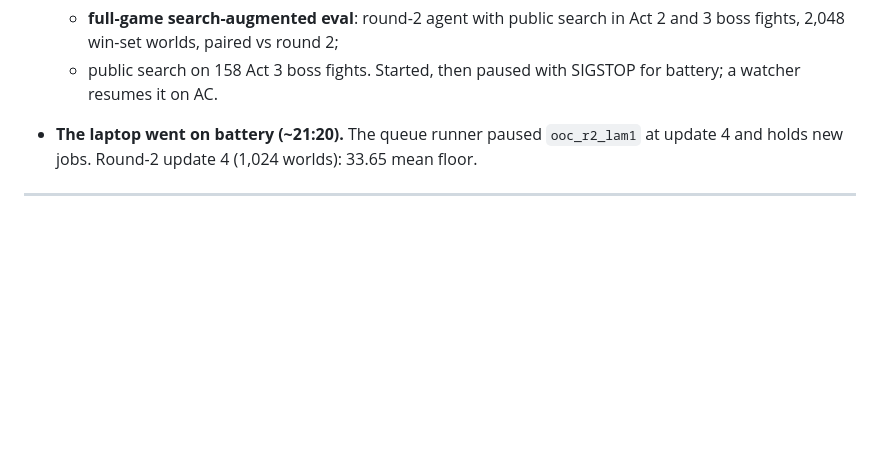
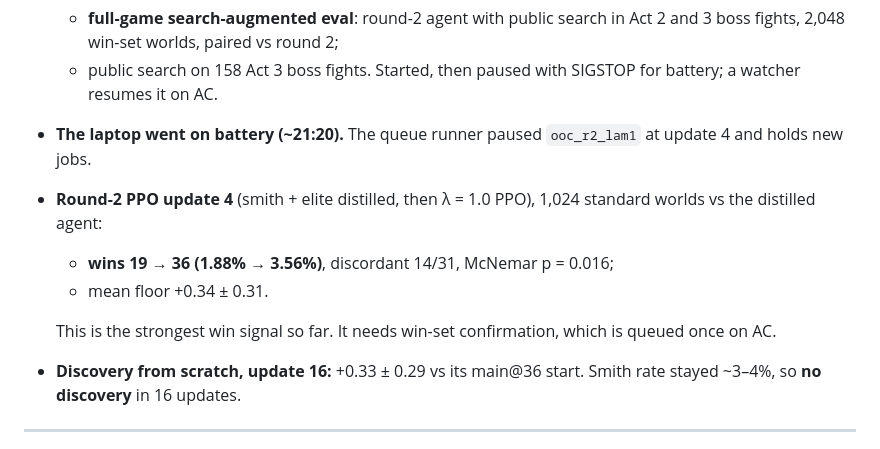
Before and after one commit to SidBaines/sts-ai, a Markdown page: docs/rl_progress_log.md, the part around the change. Drawn GitHub-style; blank space fills up the shorter version.

Commit message:
docs: round-2 update-4 win signal; queue win-set check

```diff
--- a/docs/rl_progress_log.md
+++ b/docs/rl_progress_log.md
@@ -125,8 +125,16 @@ explore strategic options. Exploration is the lever.
   - public search on 158 Act 3 boss fights. Started, then paused with SIGSTOP
     for battery; a watcher resumes it on AC.
 - **The laptop went on battery (~21:20).** The queue runner paused
-  `ooc_r2_lam1` at update 4 and holds new jobs. Round-2 update 4 (1,024
-  worlds): 33.65 mean floor.
+  `ooc_r2_lam1` at update 4 and holds new jobs.
+- **Round-2 PPO update 4** (smith + elite distilled, then λ = 1.0 PPO),
+  1,024 standard worlds vs the distilled agent:
+  - **wins 19 → 36 (1.88% → 3.56%)**, discordant 14/31, McNemar p = 0.016;
+  - mean floor +0.34 ± 0.31.
+
+  This is the strongest win signal so far. It needs win-set confirmation,
+  which is queued once on AC.
+- **Discovery from scratch, update 16:** +0.33 ± 0.29 vs its main@36 start.
+  Smith rate stayed ~3–4%, so **no discovery** in 16 updates.
 
 ---
 
```
